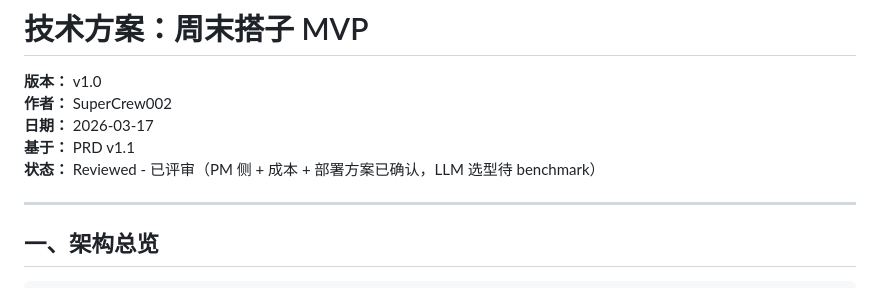
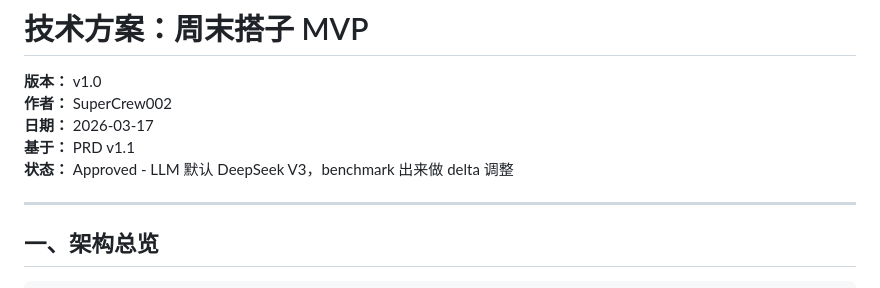
Before and after one commit to steins-z/project-wwtg, a Markdown page: docs/technical-design-v1.md, the part around the change. Drawn GitHub-style.

Commit message:
docs: approve technical design, DeepSeek V3 default, W1 go

```diff
--- a/docs/technical-design-v1.md
+++ b/docs/technical-design-v1.md
@@ -4,7 +4,7 @@
 **作者：** SuperCrew002
 **日期：** 2026-03-17
 **基于：** PRD v1.1
-**状态：** Reviewed - 已评审（PM 侧 + 成本 + 部署方案已确认，LLM 选型待 benchmark）
+**状态：** Approved - LLM 默认 DeepSeek V3，benchmark 出来做 delta 调整
 
 ---
 
```
